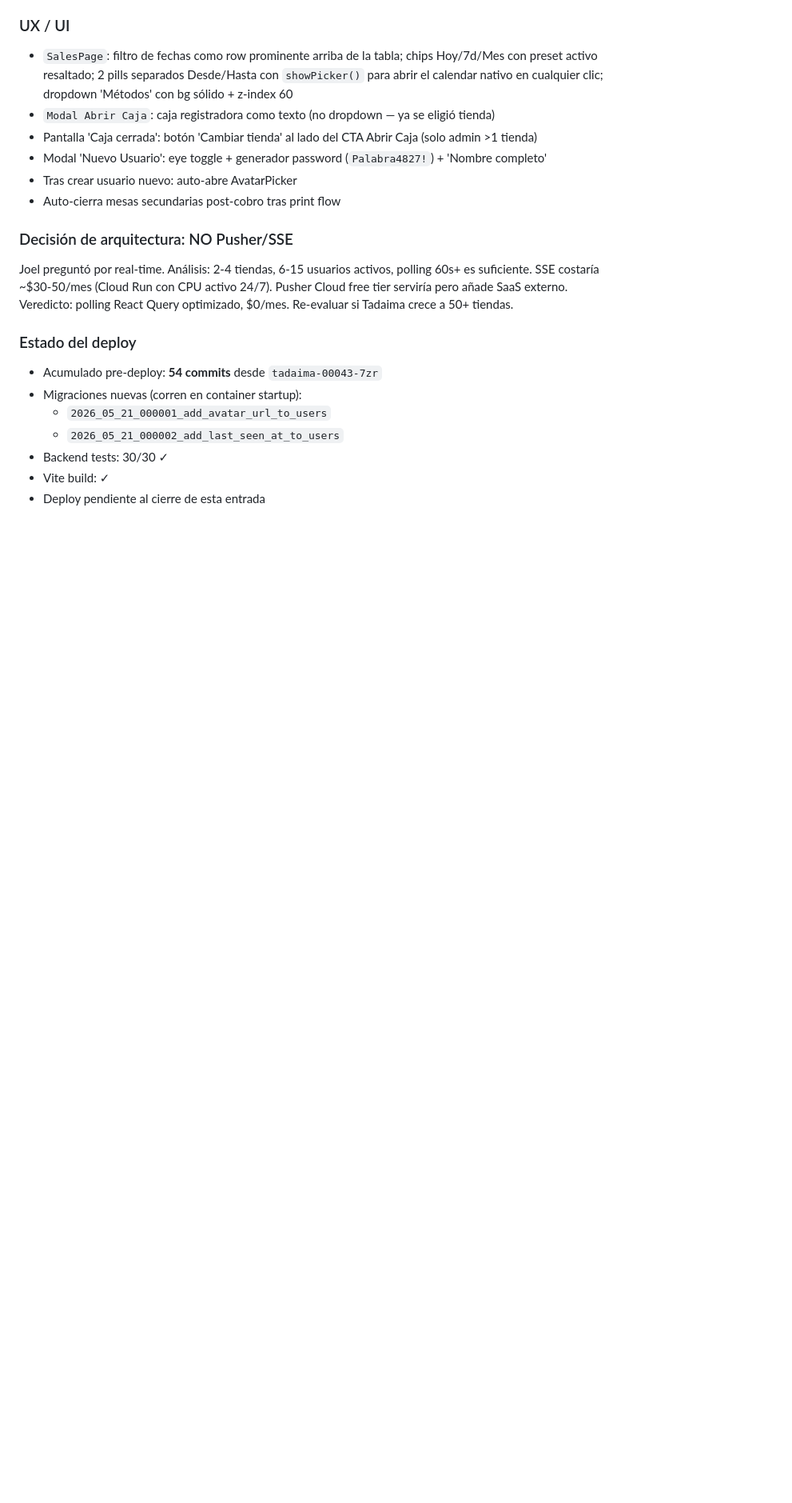
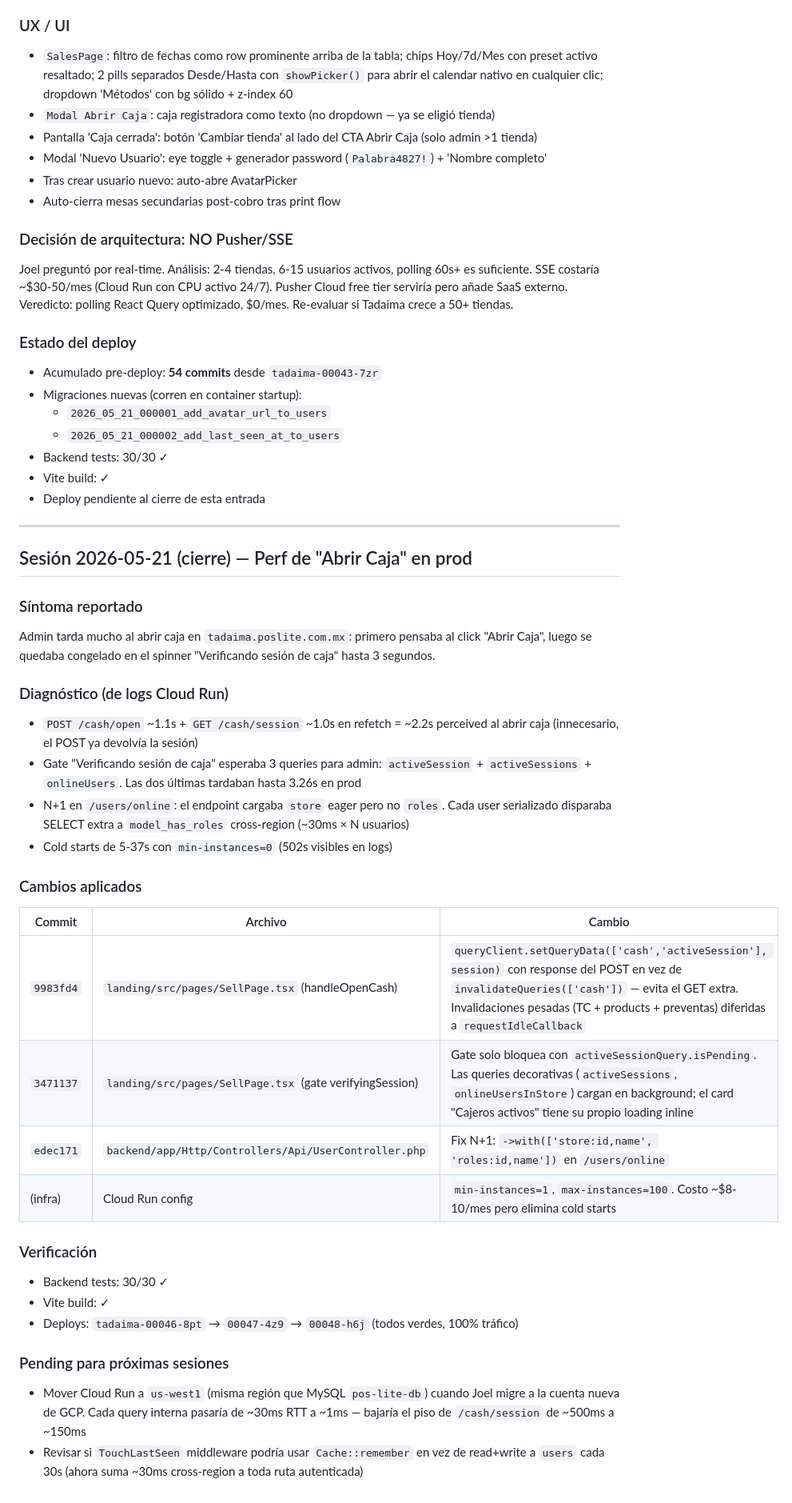
Before and after one commit to joeldorado/tadaima-pos, a Markdown page: MASTERLOG.md, the part around one of its changes. Shown at 80% size. Drawn GitHub-style; blank space fills up the shorter version.

Commit message:
docs: cierre sesión 2026-05-21 — perf abrir caja (3 fixes + min-instances=1)
- setQueryData en handleOpenCash (commit 9983fd4)
- Gate verifyingSession solo espera activeSession (commit 3471137)
- N+1 roles en /users/online (commit edec171)
- min-instances=1 en Cloud Run (~$8-10/mes, mata cold starts)

Revisiones: tadaima-00046-8pt → 00047-4z9 → 00048-h6j

```diff
--- a/MASTERLOG.md
+++ b/MASTERLOG.md
@@ -2394,3 +2394,34 @@ Joel preguntó por real-time. Análisis: 2-4 tiendas, 6-15 usuarios activos, pol
 - Backend tests: 30/30 ✓
 - Vite build: ✓
 - Deploy pendiente al cierre de esta entrada
+
+---
+
+## Sesión 2026-05-21 (cierre) — Perf de "Abrir Caja" en prod
+
+### Síntoma reportado
+Admin tarda mucho al abrir caja en `tadaima.poslite.com.mx`: primero pensaba al click "Abrir Caja", luego se quedaba congelado en el spinner "Verificando sesión de caja" hasta 3 segundos.
+
+### Diagnóstico (de logs Cloud Run)
+- `POST /cash/open` ~1.1s + `GET /cash/session` ~1.0s en refetch = ~2.2s perceived al abrir caja (innecesario, el POST ya devolvía la sesión)
+- Gate "Verificando sesión de caja" esperaba 3 queries para admin: `activeSession` + `activeSessions` + `onlineUsers`. Las dos últimas tardaban hasta 3.26s en prod
+- N+1 en `/users/online`: el endpoint cargaba `store` eager pero no `roles`. Cada user serializado disparaba SELECT extra a `model_has_roles` cross-region (~30ms × N usuarios)
+- Cold starts de 5-37s con `min-instances=0` (502s visibles en logs)
+
+### Cambios aplicados
+
+| Commit | Archivo | Cambio |
+|---|---|---|
+| `9983fd4` | `landing/src/pages/SellPage.tsx` (handleOpenCash) | `queryClient.setQueryData(['cash','activeSession'], session)` con response del POST en vez de `invalidateQueries(['cash'])` — evita el GET extra. Invalidaciones pesadas (TC + products + preventas) diferidas a `requestIdleCallback` |
+| `3471137` | `landing/src/pages/SellPage.tsx` (gate verifyingSession) | Gate solo bloquea con `activeSessionQuery.isPending`. Las queries decorativas (`activeSessions`, `onlineUsersInStore`) cargan en background; el card "Cajeros activos" tiene su propio loading inline |
+| `edec171` | `backend/app/Http/Controllers/Api/UserController.php` | Fix N+1: `->with(['store:id,name', 'roles:id,name'])` en `/users/online` |
+| (infra) | Cloud Run config | `min-instances=1`, `max-instances=100`. Costo ~$8-10/mes pero elimina cold starts |
+
+### Verificación
+- Backend tests: 30/30 ✓
+- Vite build: ✓
+- Deploys: `tadaima-00046-8pt` → `00047-4z9` → `00048-h6j` (todos verdes, 100% tráfico)
+
+### Pending para próximas sesiones
+- Mover Cloud Run a `us-west1` (misma región que MySQL `pos-lite-db`) cuando Joel migre a la cuenta nueva de GCP. Cada query interna pasaría de ~30ms RTT a ~1ms — bajaría el piso de `/cash/session` de ~500ms a ~150ms
+- Revisar si `TouchLastSeen` middleware podría usar `Cache::remember` en vez de read+write a `users` cada 30s (ahora suma ~30ms cross-region a toda ruta autenticada)
```
Also changed, not shown: other parts of MASTERLOG.md (+2 -2 lines).
